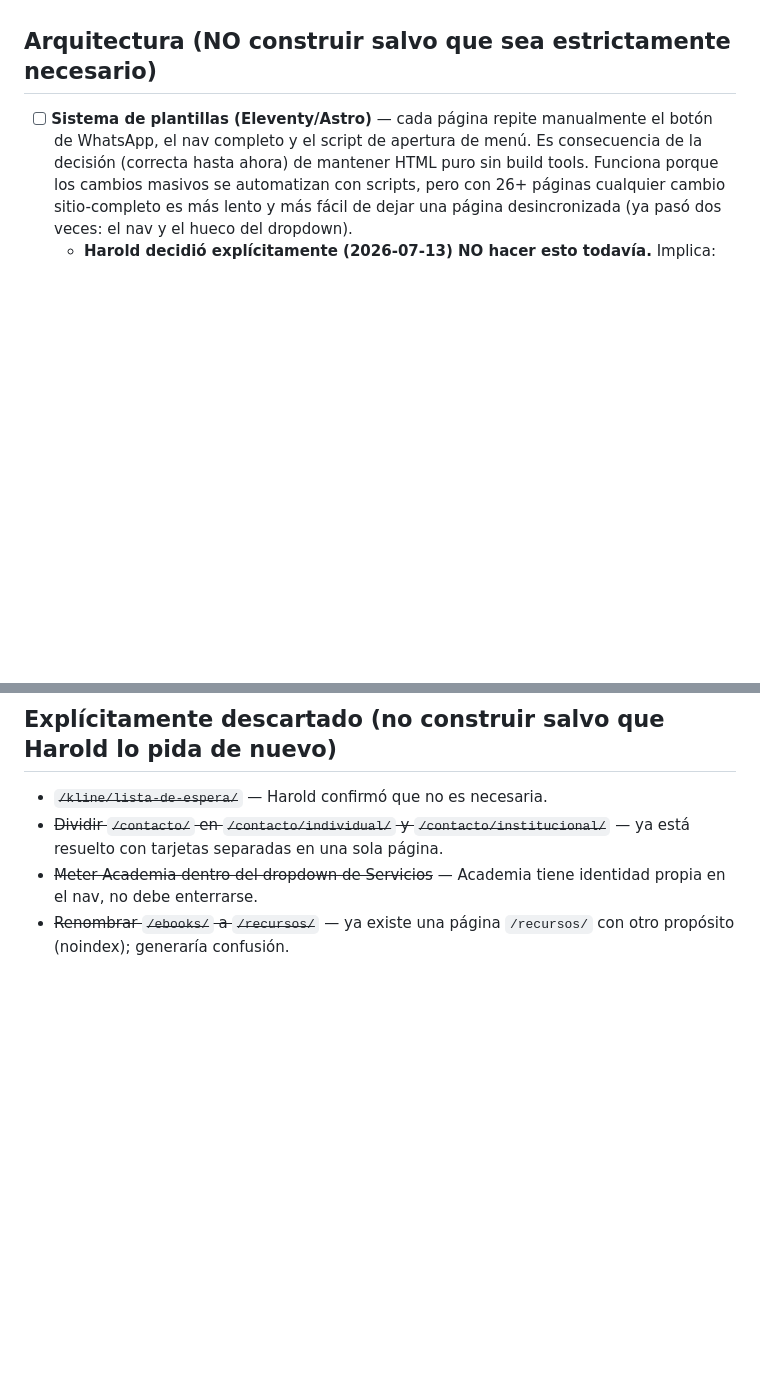
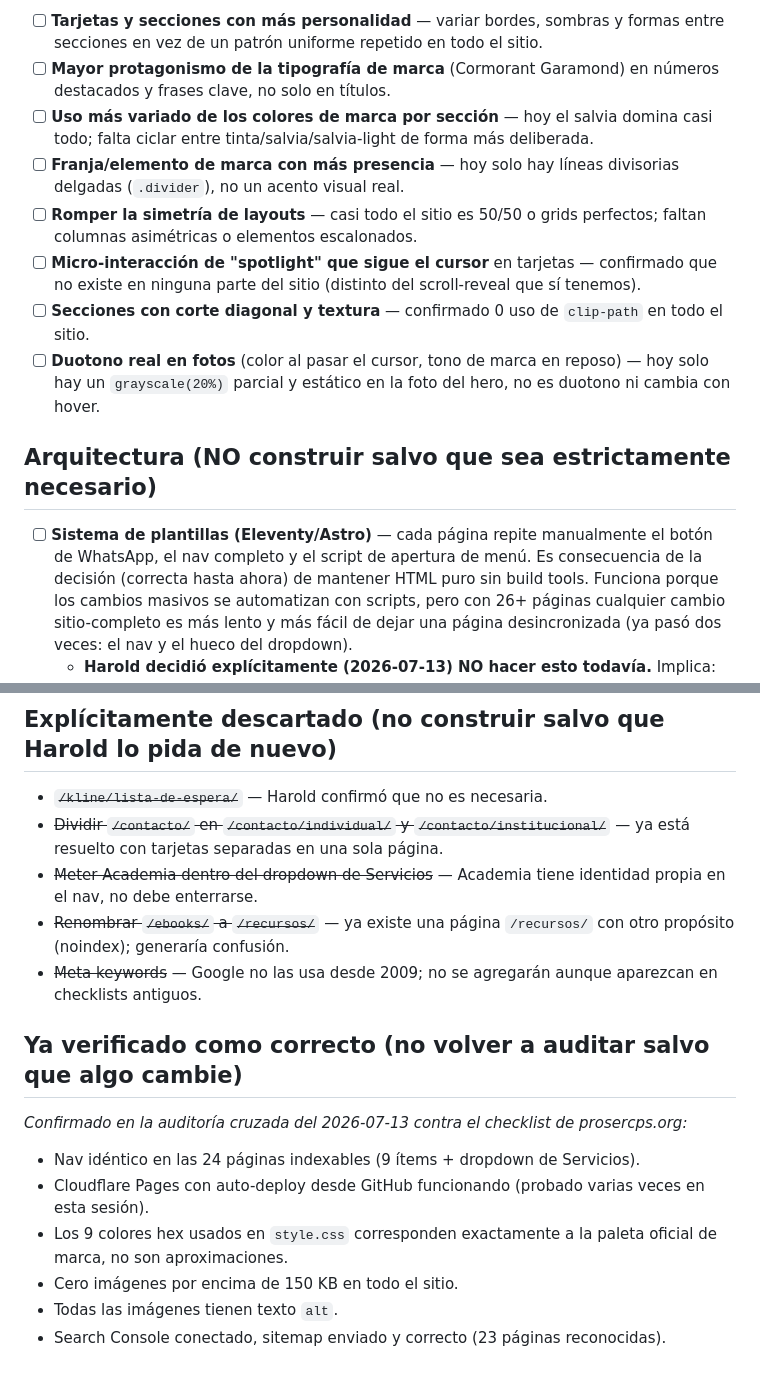
Before and after one commit to Harold86perez/haroldperez, a Markdown page: fases_plan/BACKLOG.md, 2 parts joined by grey strips. GitHub-like rendering; blank space fills up the shorter version.

```diff
--- a/fases_plan/BACKLOG.md
+++ b/fases_plan/BACKLOG.md
@@ -18,3 +39,11 @@
+- [ ] **Tarjetas y secciones con más personalidad** — variar bordes, sombras y formas entre secciones en vez de un patrón uniforme repetido en todo el sitio.
+- [ ] **Mayor protagonismo de la tipografía de marca** (Cormorant Garamond) en números destacados y frases clave, no solo en títulos.
+- [ ] **Uso más variado de los colores de marca por sección** — hoy el salvia domina casi todo; falta ciclar entre tinta/salvia/salvia-light de forma más deliberada.
+- [ ] **Franja/elemento de marca con más presencia** — hoy solo hay líneas divisorias delgadas (`.divider`), no un acento visual real.
+- [ ] **Romper la simetría de layouts** — casi todo el sitio es 50/50 o grids perfectos; faltan columnas asimétricas o elementos escalonados.
+- [ ] **Micro-interacción de "spotlight" que sigue el cursor** en tarjetas — confirmado que no existe en ninguna parte del sitio (distinto del scroll-reveal que sí tenemos).
+- [ ] **Secciones con corte diagonal y textura** — confirmado 0 uso de `clip-path` en todo el sitio.
+- [ ] **Duotono real en fotos** (color al pasar el cursor, tono de marca en reposo) — hoy solo hay un `grayscale(20%)` parcial y estático en la foto del hero, no es duotono ni cambia con hover.
 
 ## Arquitectura (NO construir salvo que sea estrictamente necesario)
 
@@ -57,3 +86,15 @@
 - ~~Dividir `/contacto/` en `/contacto/individual/` y `/contacto/institucional/`~~ — ya está resuelto con tarjetas separadas en una sola página.
 - ~~Meter Academia dentro del dropdown de Servicios~~ — Academia tiene identidad propia en el nav, no debe enterrarse.
 - ~~Renombrar `/ebooks/` a `/recursos/`~~ — ya existe una página `/recursos/` con otro propósito (noindex); generaría confusión.
+- ~~Meta keywords~~ — Google no las usa desde 2009; no se agregarán aunque aparezcan en checklists antiguos.
+
+## Ya verificado como correcto (no volver a auditar salvo que algo cambie)
+
+*Confirmado en la auditoría cruzada del 2026-07-13 contra el checklist de prosercps.org:*
+
+- Nav idéntico en las 24 páginas indexables (9 ítems + dropdown de Servicios).
+- Cloudflare Pages con auto-deploy desde GitHub funcionando (probado varias veces en esta sesión).
+- Los 9 colores hex usados en `style.css` corresponden exactamente a la paleta oficial de marca, no son aproximaciones.
+- Cero imágenes por encima de 150 KB en todo el sitio.
+- Todas las imágenes tienen texto `alt`.
+- Search Console conectado, sitemap enviado y correcto (23 páginas reconocidas).
```
Also changed, not shown: other parts of fases_plan/BACKLOG.md (+23 -2 lines).
